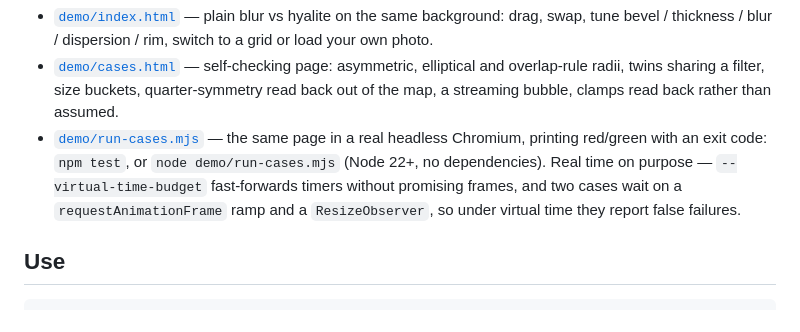
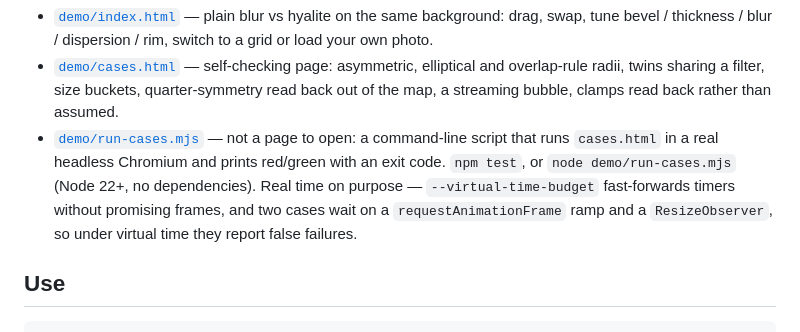
Before and after one commit to VII-Cae/hyalite--liquid-glass, a Markdown page: README.md, the part around the change. Rendered like a GitHub page.

```diff
--- a/README.md
+++ b/README.md
@@ -12,7 +12,7 @@ Hyalite treats an element as a slab of glass with a rounded bevel. For the eleme
 
 - [`demo/index.html`](https://vii-cae.github.io/hyalite--liquid-glass/demo/index.html) — plain blur vs hyalite on the same background: drag, swap, tune bevel / thickness / blur / dispersion / rim, switch to a grid or load your own photo.
 - [`demo/cases.html`](https://vii-cae.github.io/hyalite--liquid-glass/demo/cases.html) — self-checking page: asymmetric, elliptical and overlap-rule radii, twins sharing a filter, size buckets, quarter-symmetry read back out of the map, a streaming bubble, clamps read back rather than assumed.
-- [`demo/run-cases.mjs`](demo/run-cases.mjs) — the same page in a real headless Chromium, printing red/green with an exit code: `npm test`, or `node demo/run-cases.mjs` (Node 22+, no dependencies). Real time on purpose — `--virtual-time-budget` fast-forwards timers without promising frames, and two cases wait on a `requestAnimationFrame` ramp and a `ResizeObserver`, so under virtual time they report false failures.
+- [`demo/run-cases.mjs`](https://github.com/VII-Cae/hyalite--liquid-glass/blob/main/demo/run-cases.mjs) — not a page to open: a command-line script that runs `cases.html` in a real headless Chromium and prints red/green with an exit code. `npm test`, or `node demo/run-cases.mjs` (Node 22+, no dependencies). Real time on purpose — `--virtual-time-budget` fast-forwards timers without promising frames, and two cases wait on a `requestAnimationFrame` ramp and a `ResizeObserver`, so under virtual time they report false failures.
 
 ## Use
 
```
Also changed, not shown: README.zh-CN.md (+1 -1 lines).
